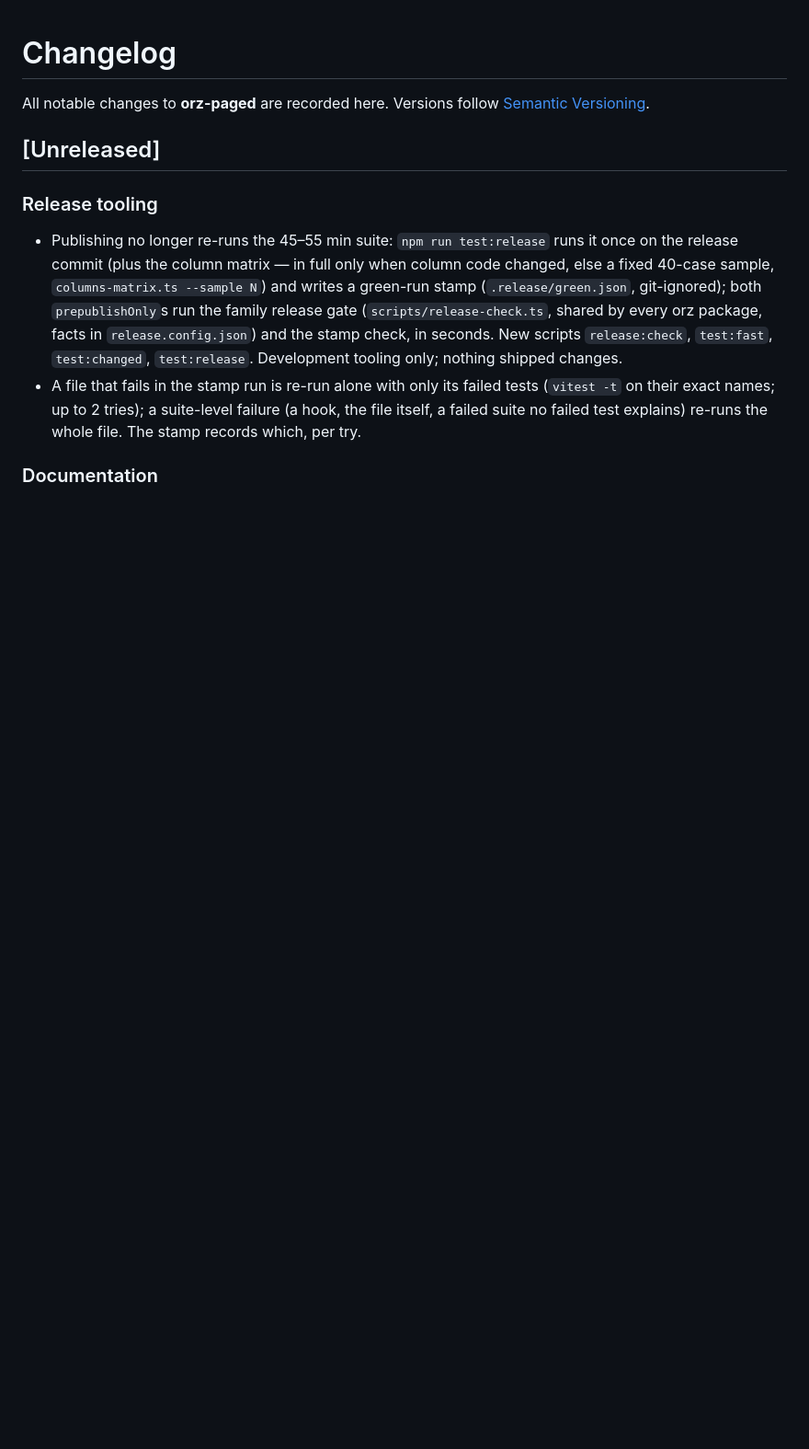
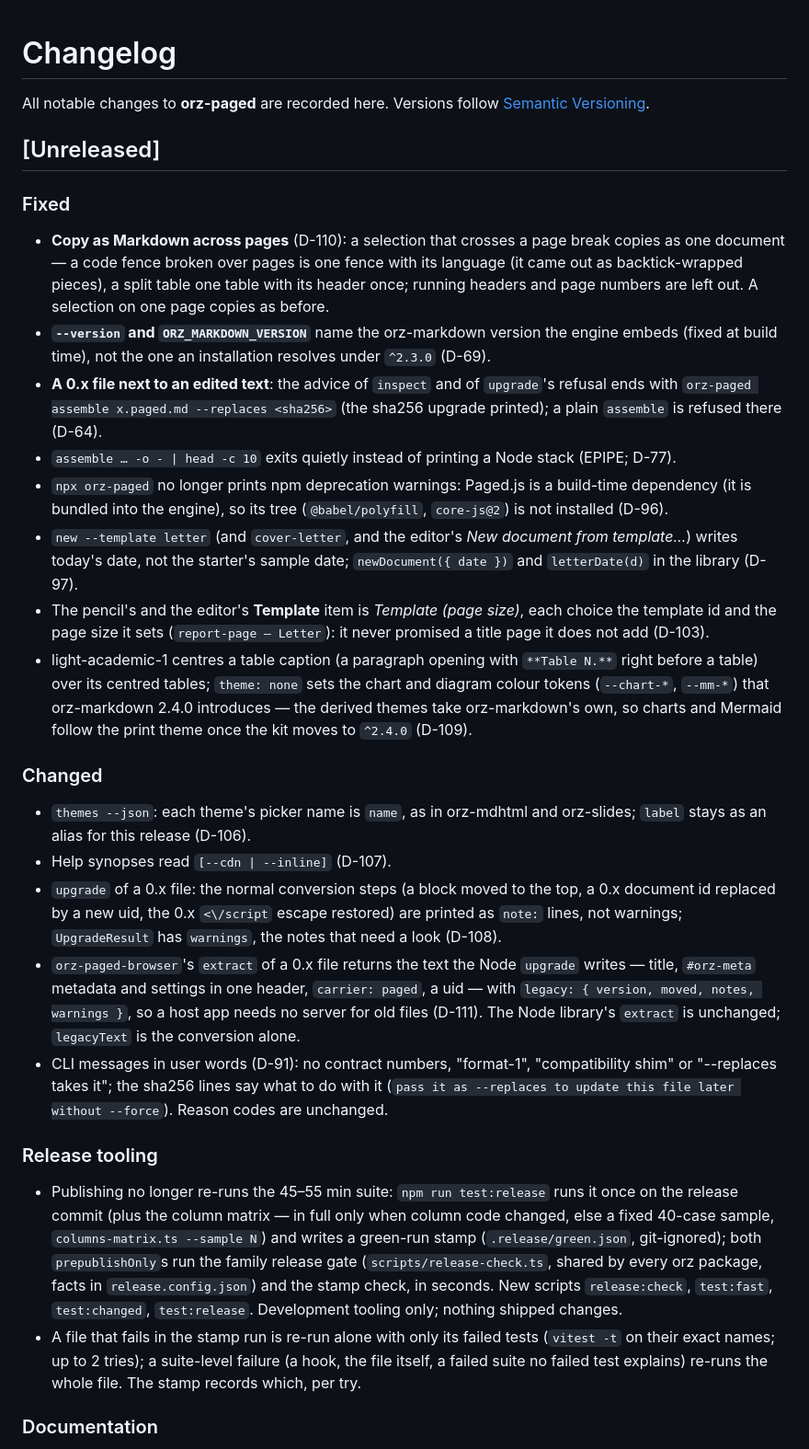
Before and after one commit to wangyu16/orz-paged, a Markdown page: CHANGELOG.md, the part around the change. Shown at 92% size. Rendered like a GitHub page; blank space fills up the shorter version.

```diff
--- a/CHANGELOG.md
+++ b/CHANGELOG.md
@@ -4,6 +4,57 @@ All notable changes to **orz-paged** are recorded here. Versions follow
 [Semantic Versioning](https://semver.org/).
 
 ## [Unreleased]
+
+### Fixed
+
+- **Copy as Markdown across pages** (D-110): a selection that crosses a page
+  break copies as one document — a code fence broken over pages is one fence
+  with its language (it came out as backtick-wrapped pieces), a split table
+  one table with its header once; running headers and page numbers are left
+  out. A selection on one page copies as before.
+- **`--version` and `ORZ_MARKDOWN_VERSION`** name the orz-markdown version
+  the engine embeds (fixed at build time), not the one an installation
+  resolves under `^2.3.0` (D-69).
+- **A 0.x file next to an edited text**: the advice of `inspect` and of
+  `upgrade`'s refusal ends with `orz-paged assemble x.paged.md --replaces
+  <sha256>` (the sha256 upgrade printed); a plain `assemble` is refused
+  there (D-64).
+- `assemble … -o - | head -c 10` exits quietly instead of printing a Node
+  stack (EPIPE; D-77).
+- `npx orz-paged` no longer prints npm deprecation warnings: Paged.js is a
+  build-time dependency (it is bundled into the engine), so its tree
+  (`@babel/polyfill`, `core-js@2`) is not installed (D-96).
+- `new --template letter` (and `cover-letter`, and the editor's *New
+  document from template…*) writes today's date, not the starter's sample
+  date; `newDocument({ date })` and `letterDate(d)` in the library (D-97).
+- The pencil's and the editor's **Template** item is *Template (page size)*,
+  each choice the template id and the page size it sets (`report-page —
+  Letter`): it never promised a title page it does not add (D-103).
+- light-academic-1 centres a table caption (a paragraph opening with
+  `**Table N.**` right before a table) over its centred tables; `theme:
+  none` sets the chart and diagram colour tokens (`--chart-*`, `--mm-*`)
+  that orz-markdown 2.4.0 introduces — the derived themes take orz-markdown's
+  own, so charts and Mermaid follow the print theme once the kit moves to
+  `^2.4.0` (D-109).
+
+### Changed
+
+- `themes --json`: each theme's picker name is `name`, as in orz-mdhtml and
+  orz-slides; `label` stays as an alias for this release (D-106).
+- Help synopses read `[--cdn | --inline]` (D-107).
+- `upgrade` of a 0.x file: the normal conversion steps (a block moved to the
+  top, a 0.x document id replaced by a new uid, the 0.x `<\/script` escape
+  restored) are printed as `note:` lines, not warnings; `UpgradeResult` has
+  `warnings`, the notes that need a look (D-108).
+- `orz-paged-browser`'s `extract` of a 0.x file returns the text the Node
+  `upgrade` writes — title, `#orz-meta` metadata and settings in one header,
+  `carrier: paged`, a uid — with `legacy: { version, moved, notes,
+  warnings }`, so a host app needs no server for old files (D-111). The Node
+  library's `extract` is unchanged; `legacyText` is the conversion alone.
+- CLI messages in user words (D-91): no contract numbers, "format-1",
+  "compatibility shim" or "--replaces takes it"; the sha256 lines say what
+  to do with it (`pass it as --replaces to update this file later without
+  --force`). Reason codes are unchanged.
 
 ### Release tooling
 
```
Also changed, not shown: notes/CLAIMS.md (+11 -11 lines), notes/D-82-inspect-layout.md (added, +54 -0 lines).
